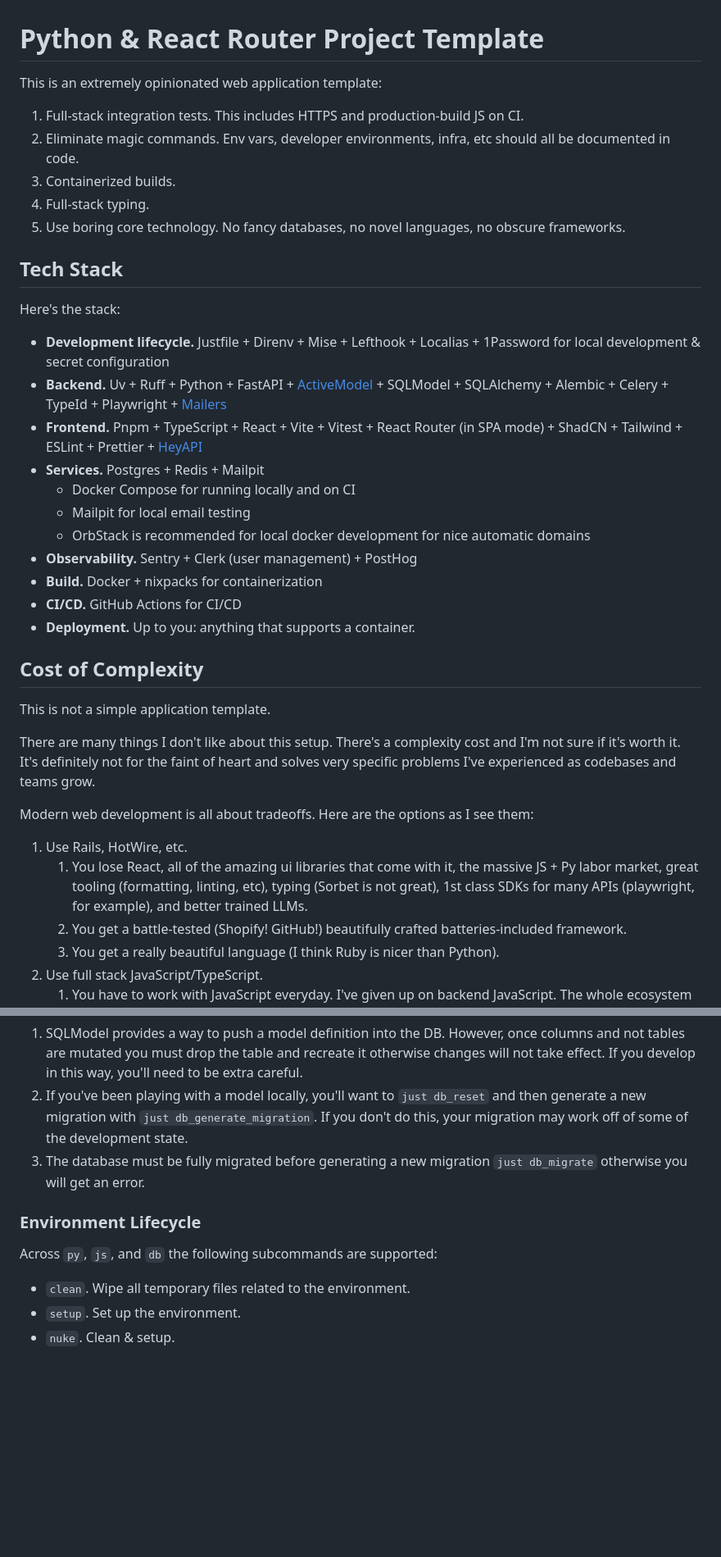
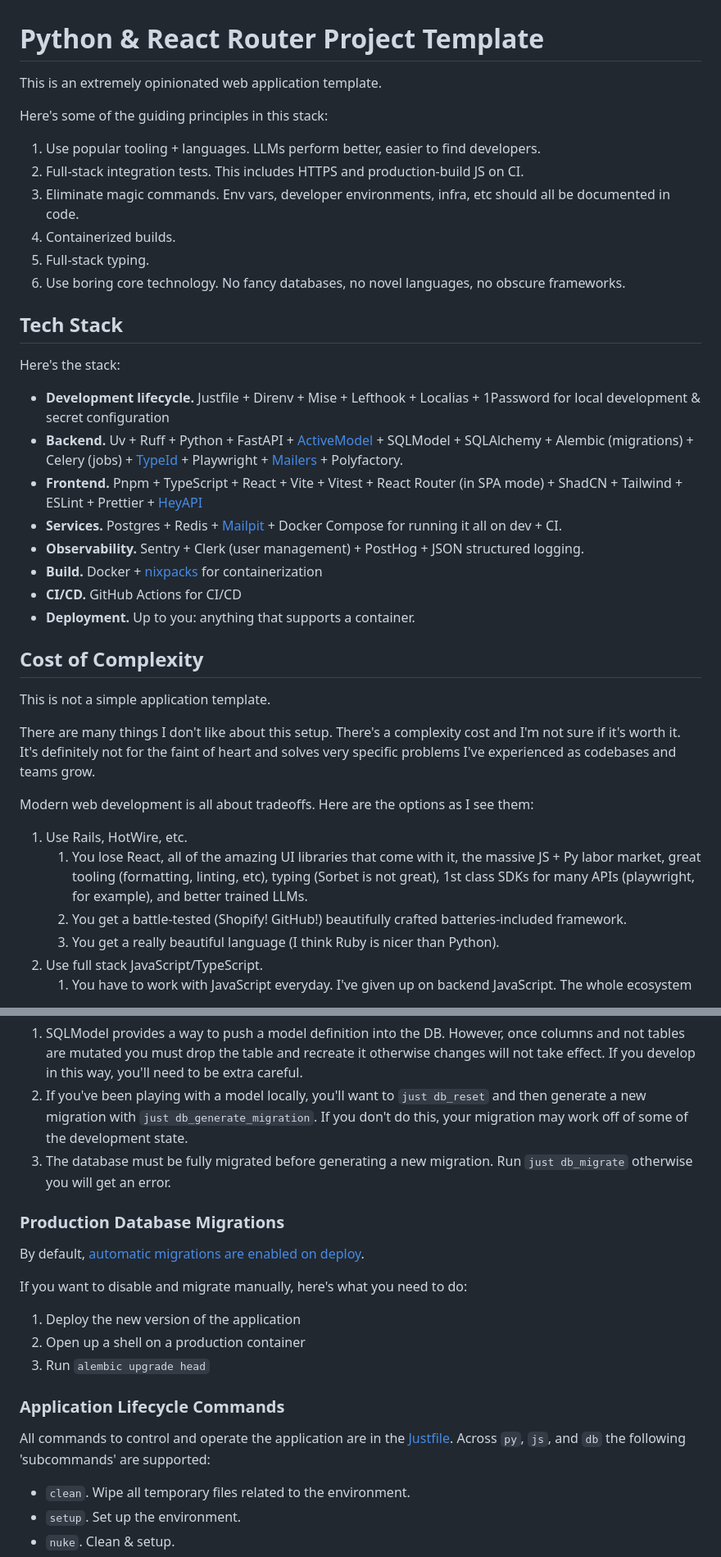
Before and after one commit to iloveitaly/python-starter-template, a Markdown page: README.md, 2 parts joined by grey strips. Shown at 82% size. Rendered like a GitHub page; blank space fills up the shorter version.

Commit message:
docs: update README with tech stack and dev tips
Generated-by: aiautocommit

```diff
--- a/README.md
+++ b/README.md
@@ -1,26 +1,26 @@
 # Python & React Router Project Template
 
-This is an extremely opinionated web application template:
+This is an extremely opinionated web application template.
 
-1. Full-stack integration tests. This includes HTTPS and production-build JS on CI.
-2. Eliminate magic commands. Env vars, developer environments, infra, etc should all be documented in code.
-3. Containerized builds.
-4. Full-stack typing.
-5. Use boring core technology. No fancy databases, no novel languages, no obscure frameworks.
+Here's some of the guiding principles in this stack:
+
+1. Use popular tooling + languages. LLMs perform better, easier to find developers.
+2. Full-stack integration tests. This includes HTTPS and production-build JS on CI.
+3. Eliminate magic commands. Env vars, developer environments, infra, etc should all be documented in code.
+4. Containerized builds.
+5. Full-stack typing.
+6. Use boring core technology. No fancy databases, no novel languages, no obscure frameworks.
 
 ## Tech Stack
 
 Here's the stack:
 
 * **Development lifecycle.** Justfile + Direnv + Mise + Lefthook + Localias + 1Password for local development & secret configuration
-* **Backend.** Uv + Ruff + Python + FastAPI + [ActiveModel](https://github.com/iloveitaly/activemodel) + SQLModel + SQLAlchemy + Alembic + Celery + TypeId + Playwright + [Mailers](https://github.com/alex-oleshkevich/mailers)
+* **Backend.** Uv + Ruff + Python + FastAPI + [ActiveModel](https://github.com/iloveitaly/activemodel) + SQLModel + SQLAlchemy + Alembic (migrations) + Celery (jobs) + [TypeId](https://github.com/akhundMurad/typeid-python) + Playwright + [Mailers](https://github.com/alex-oleshkevich/mailers) + Polyfactory.
 * **Frontend.** Pnpm + TypeScript + React + Vite + Vitest + React Router (in SPA mode) + ShadCN + Tailwind + ESLint + Prettier + [HeyAPI](https://heyapi.dev)
-* **Services.** Postgres + Redis + Mailpit
-  * Docker Compose for running locally and on CI
-  * Mailpit for local email testing
-  * OrbStack is recommended for local docker development for nice automatic domains
-* **Observability.** Sentry + Clerk (user management) + PostHog
-* **Build.** Docker + nixpacks for containerization
+* **Services.** Postgres + Redis + [Mailpit](https://mailpit.axllent.org) + Docker Compose for running it all on dev + CI.
+* **Observability.** Sentry + Clerk (user management) + PostHog + JSON structured logging.
+* **Build.** Docker + [nixpacks](https://nixpacks.com/docs/getting-started) for containerization
 * **CI/CD.** GitHub Actions for CI/CD
 * **Deployment.** Up to you: anything that supports a container.
 
@@ -33,7 +33,7 @@ There are many things I don't like about this setup. There's a complexity cost a
 Modern web development is all about tradeoffs. Here are the options as I see them:
 
 1. Use Rails, HotWire, etc.
-   1. You lose React, all of the amazing ui libraries that come with it, the massive JS + Py labor market, great tooling (formatting, linting, etc), typing (Sorbet is not great), 1st class SDKs for many APIs (playwright, for example), and better trained LLMs.
+   1. You lose React, all of the amazing UI libraries that come with it, the massive JS + Py labor market, great tooling (formatting, linting, etc), typing (Sorbet is not great), 1st class SDKs for many APIs (playwright, for example), and better trained LLMs.
    2. You get a battle-tested (Shopify! GitHub!) beautifully crafted batteries-included framework.
    3. You get a really beautiful language (I think Ruby is nicer than Python).
 2. Use full stack JavaScript/TypeScript.
@@ -203,11 +221,21 @@ This is done by `setup_clerk_testing_token`. If you want to remove the custom pl
 
 1. SQLModel provides a way to push a model definition into the DB. However, once columns and not tables are mutated you must drop the table and recreate it otherwise changes will not take effect. If you develop in this way, you'll need to be extra careful.
 2. If you've been playing with a model locally, you'll want to `just db_reset` and then generate a new migration with `just db_generate_migration`. If you don't do this, your migration may work off of some of the development state.
-3. The database must be fully migrated before generating a new migration `just db_migrate` otherwise you will get an error.
+3. The database must be fully migrated before generating a new migration. Run `just db_migrate` otherwise you will get an error.
 
-### Environment Lifecycle
+### Production Database Migrations
 
-Across `py`, `js`, and `db` the following subcommands are supported:
+By default, [automatic migrations are enabled on deploy](https://github.com/iloveitaly/python-starter-template/blob/7df59f9b0d3e3f9221646cb717bf0e77a8febfee/app/configuration/database.py#L35-L37).
+
+If you want to disable and migrate manually, here's what you need to do:
+
+1. Deploy the new version of the application
+2. Open up a shell on a production container
+3. Run `alembic upgrade head`
+
+### Application Lifecycle Commands
+
+All commands to control and operate the application are in the [Justfile](./Justfile). Across `py`, `js`, and `db` the following 'subcommands' are supported:
 
 * `clean`. Wipe all temporary files related to the environment.
 * `setup`. Set up the environment.
```
Also changed, not shown: other parts of README.md (+70 -25 lines).
